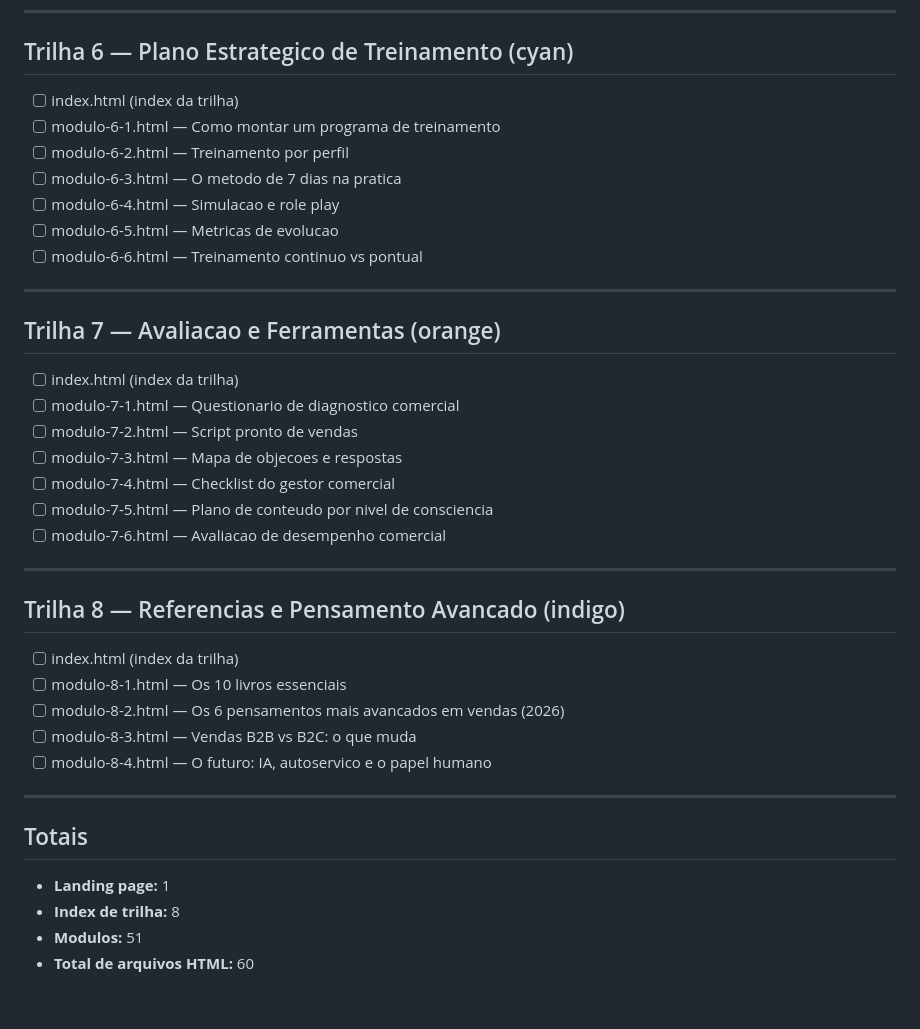
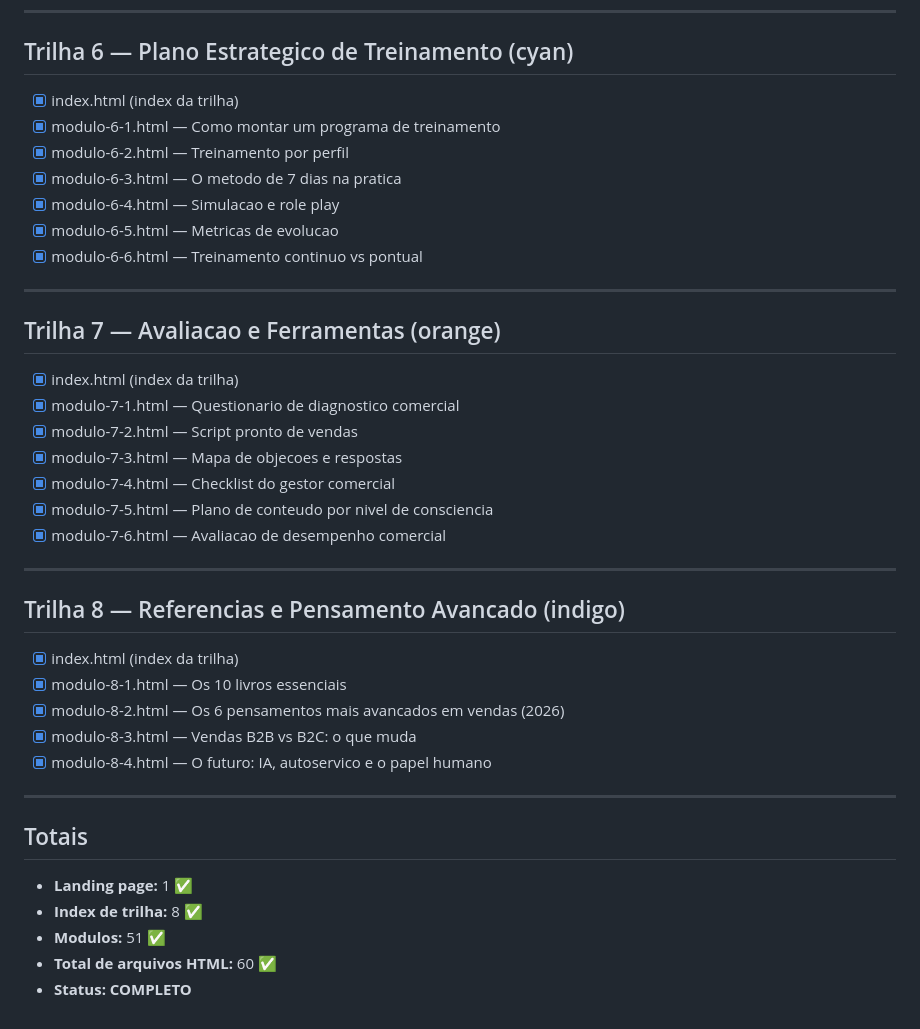
Before and after one commit to inematds/8020, a Markdown page: TODO.md, the part around one of its changes. Drawn GitHub-style.

Commit message:
Update TODO.md: todos os 60 arquivos HTML concluidos
Co-Authored-By: Claude Opus 4.6 (1M context) <noreply@anthropic.com>

```diff
--- a/TODO.md
+++ b/TODO.md
@@ -81,41 +81,42 @@
 
 ## Trilha 6 — Plano Estrategico de Treinamento (cyan)
 
-- [ ] index.html (index da trilha)
-- [ ] modulo-6-1.html — Como montar um programa de treinamento
-- [ ] modulo-6-2.html — Treinamento por perfil
-- [ ] modulo-6-3.html — O metodo de 7 dias na pratica
-- [ ] modulo-6-4.html — Simulacao e role play
-- [ ] modulo-6-5.html — Metricas de evolucao
-- [ ] modulo-6-6.html — Treinamento continuo vs pontual
+- [x] index.html (index da trilha)
+- [x] modulo-6-1.html — Como montar um programa de treinamento
+- [x] modulo-6-2.html — Treinamento por perfil
+- [x] modulo-6-3.html — O metodo de 7 dias na pratica
+- [x] modulo-6-4.html — Simulacao e role play
+- [x] modulo-6-5.html — Metricas de evolucao
+- [x] modulo-6-6.html — Treinamento continuo vs pontual
 
 ---
 
 ## Trilha 7 — Avaliacao e Ferramentas (orange)
 
-- [ ] index.html (index da trilha)
-- [ ] modulo-7-1.html — Questionario de diagnostico comercial
-- [ ] modulo-7-2.html — Script pronto de vendas
-- [ ] modulo-7-3.html — Mapa de objecoes e respostas
-- [ ] modulo-7-4.html — Checklist do gestor comercial
-- [ ] modulo-7-5.html — Plano de conteudo por nivel de consciencia
-- [ ] modulo-7-6.html — Avaliacao de desempenho comercial
+- [x] index.html (index da trilha)
+- [x] modulo-7-1.html — Questionario de diagnostico comercial
+- [x] modulo-7-2.html — Script pronto de vendas
+- [x] modulo-7-3.html — Mapa de objecoes e respostas
+- [x] modulo-7-4.html — Checklist do gestor comercial
+- [x] modulo-7-5.html — Plano de conteudo por nivel de consciencia
+- [x] modulo-7-6.html — Avaliacao de desempenho comercial
 
 ---
 
 ## Trilha 8 — Referencias e Pensamento Avancado (indigo)
 
-- [ ] index.html (index da trilha)
-- [ ] modulo-8-1.html — Os 10 livros essenciais
-- [ ] modulo-8-2.html — Os 6 pensamentos mais avancados em vendas (2026)
-- [ ] modulo-8-3.html — Vendas B2B vs B2C: o que muda
-- [ ] modulo-8-4.html — O futuro: IA, autoservico e o papel humano
+- [x] index.html (index da trilha)
+- [x] modulo-8-1.html — Os 10 livros essenciais
+- [x] modulo-8-2.html — Os 6 pensamentos mais avancados em vendas (2026)
+- [x] modulo-8-3.html — Vendas B2B vs B2C: o que muda
+- [x] modulo-8-4.html — O futuro: IA, autoservico e o papel humano
 
 ---
 
 ## Totais
 
-- **Landing page:** 1
-- **Index de trilha:** 8
-- **Modulos:** 51
-- **Total de arquivos HTML:** 60
+- **Landing page:** 1 ✅
+- **Index de trilha:** 8 ✅
+- **Modulos:** 51 ✅
+- **Total de arquivos HTML:** 60 ✅
+- **Status: COMPLETO**
```
Also changed, not shown: other parts of TODO.md (+42 -42 lines).
